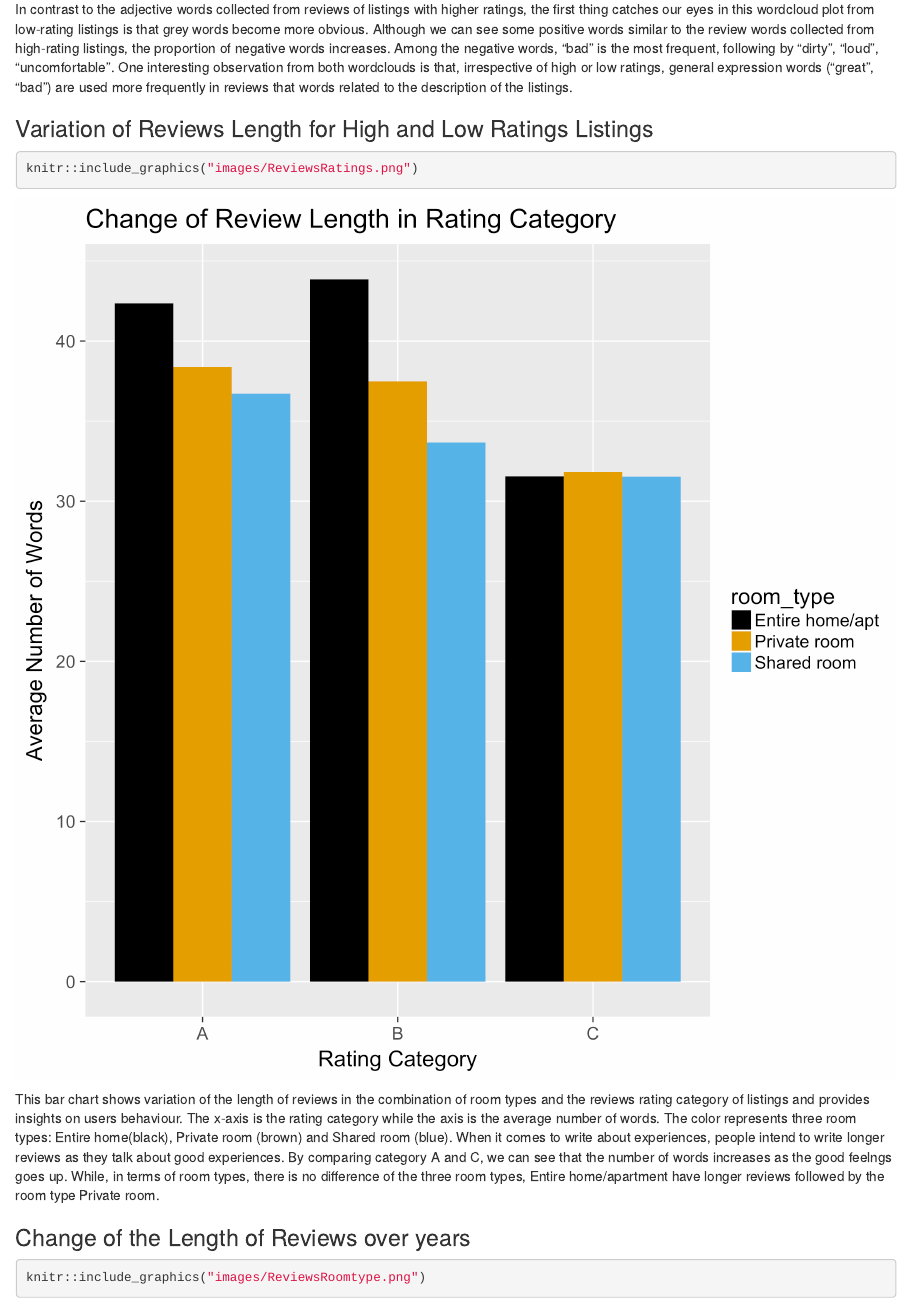
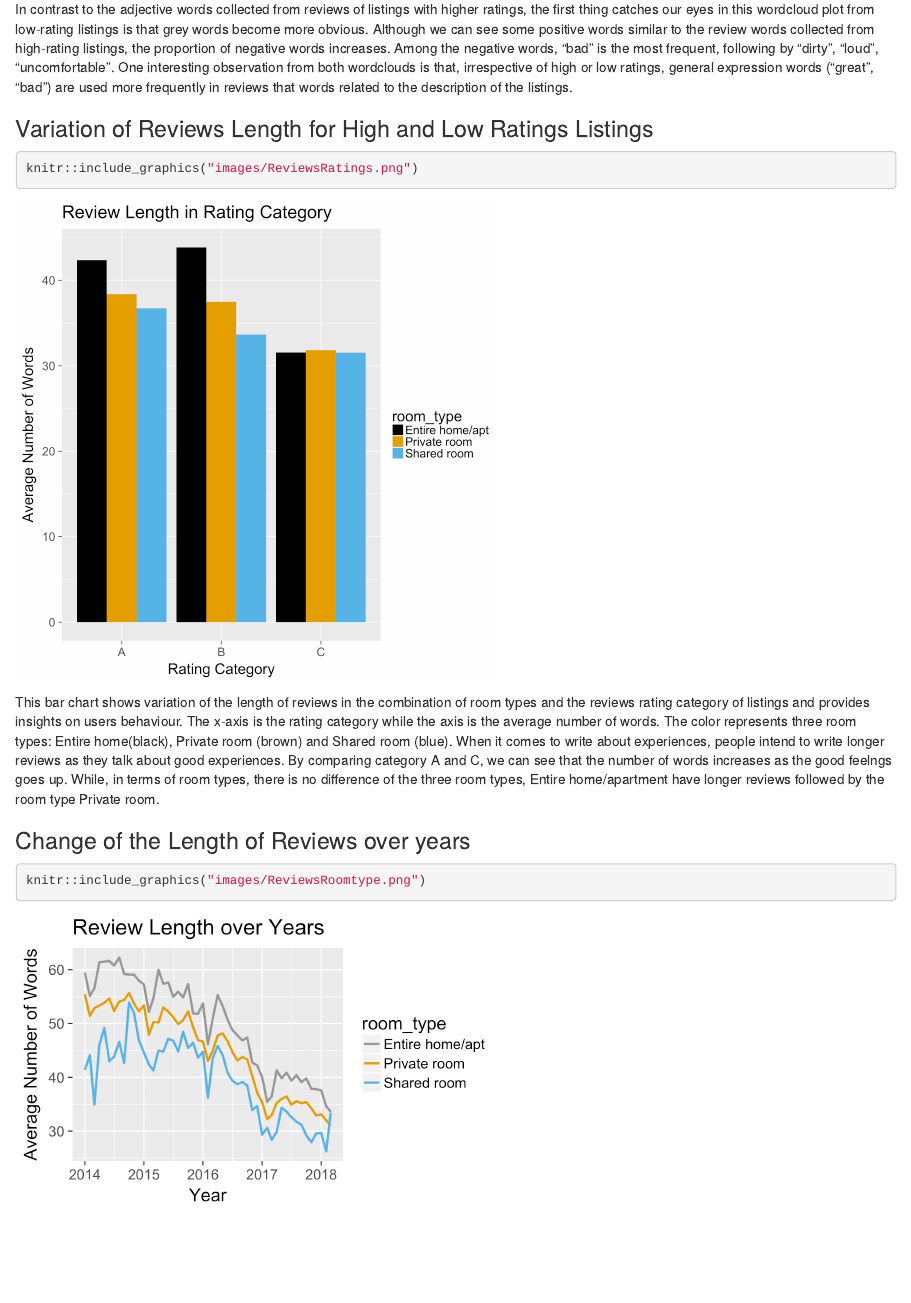
Before and after one commit to chding12/EDAV_Final_Project, an R Markdown document (Executive_Summary.Rmd): the page in a window 1100 px wide, from 4140 px down. Rendered offline with R 4.5, knitr and Pandoc, with nearby package versions.

````diff
--- a/Executive_Summary.Rmd
+++ b/Executive_Summary.Rmd
@@ -62,14 +62,14 @@
 In contrast to the adjective words collected from reviews of listings with higher ratings, the first thing catches our eyes in this wordcloud plot from low-rating listings is that grey words become more obvious. Although we can see some positive words similar to the review words collected from high-rating listings, the proportion of negative words increases. Among the negative words, "bad" is the most frequent, following by "dirty", "loud", "uncomfortable". One interesting observation from both wordclouds is that, irrespective of high or low ratings, general expression words ("great", "bad") are used more frequently in reviews that words related to the description of the listings.
 
 ### Variation of Reviews Length for High and Low Ratings Listings
-```{r}
+```{r out.width = "500px"}
 knitr::include_graphics("images/ReviewsRatings.png")
 ```
 
 This bar chart shows variation of the length of reviews in the combination of room types and the reviews rating category of listings and provides insights on users behaviour. The x-axis is the rating category while the axis is the average number of words. The color represents three room types: Entire home(black), Private room (brown) and Shared room (blue). When it comes to write about experiences, people intend to write longer reviews as they talk about good experiences. By comparing category A and C, we can see that the number of words increases as the good feelngs goes up. While, in terms of room types, there is no difference of the three room types, Entire home/apartment have longer reviews followed by the room type Private room.
 
 ### Change of the Length of Reviews over years
-```{r}
+```{r out.width = "500px"}
 knitr::include_graphics("images/ReviewsRoomtype.png")
 ```
 
````
Also changed, not shown: Executive_Summary.html, images/ReviewsRatings.png.
